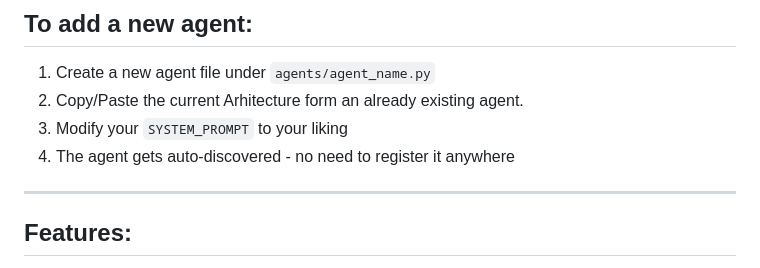
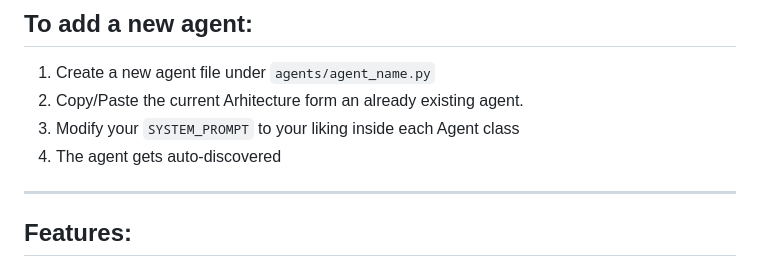
Before and after one commit to etcern/Python-AI-Agent-SQL-Read-Write-, a Markdown page: README.md, the part around the change. Rendered like a GitHub page.

Commit message:
Updated RADME.md

```diff
--- a/README.md
+++ b/README.md
@@ -20,8 +20,8 @@ This Project has been developed using the help of [ClaudeAI](https://claude.ai/)
 ## To add a new agent:
   1. Create a new agent file under `agents/agent_name.py`
   2. Copy/Paste the current Arhitecture form an already existing agent.
-  3. Modify your `SYSTEM_PROMPT` to your liking
-  4. The agent gets auto-discovered - no need to register it anywhere
+  3. Modify your `SYSTEM_PROMPT` to your liking inside each Agent class
+  4. The agent gets auto-discovered
 
 ---
 
```
